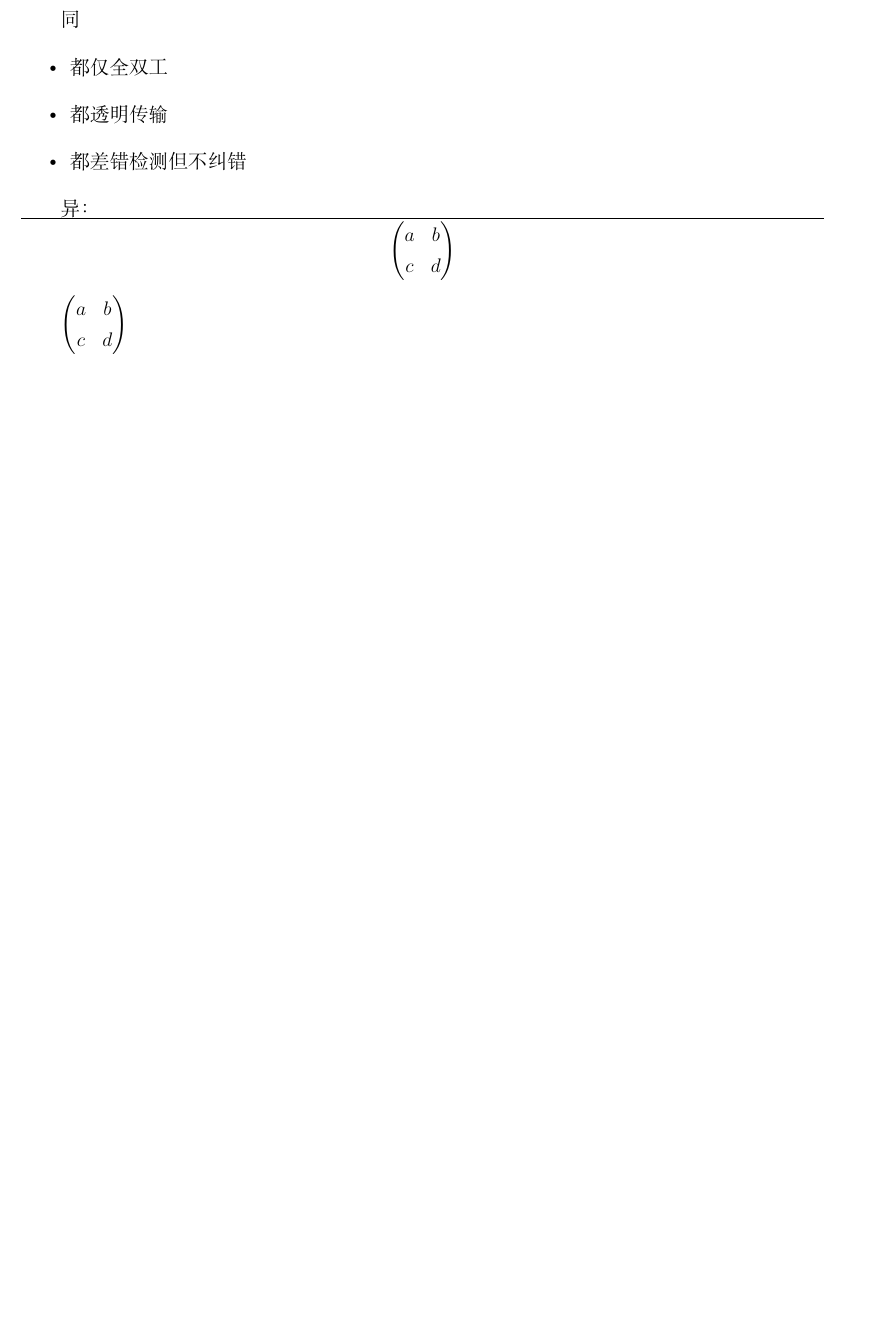
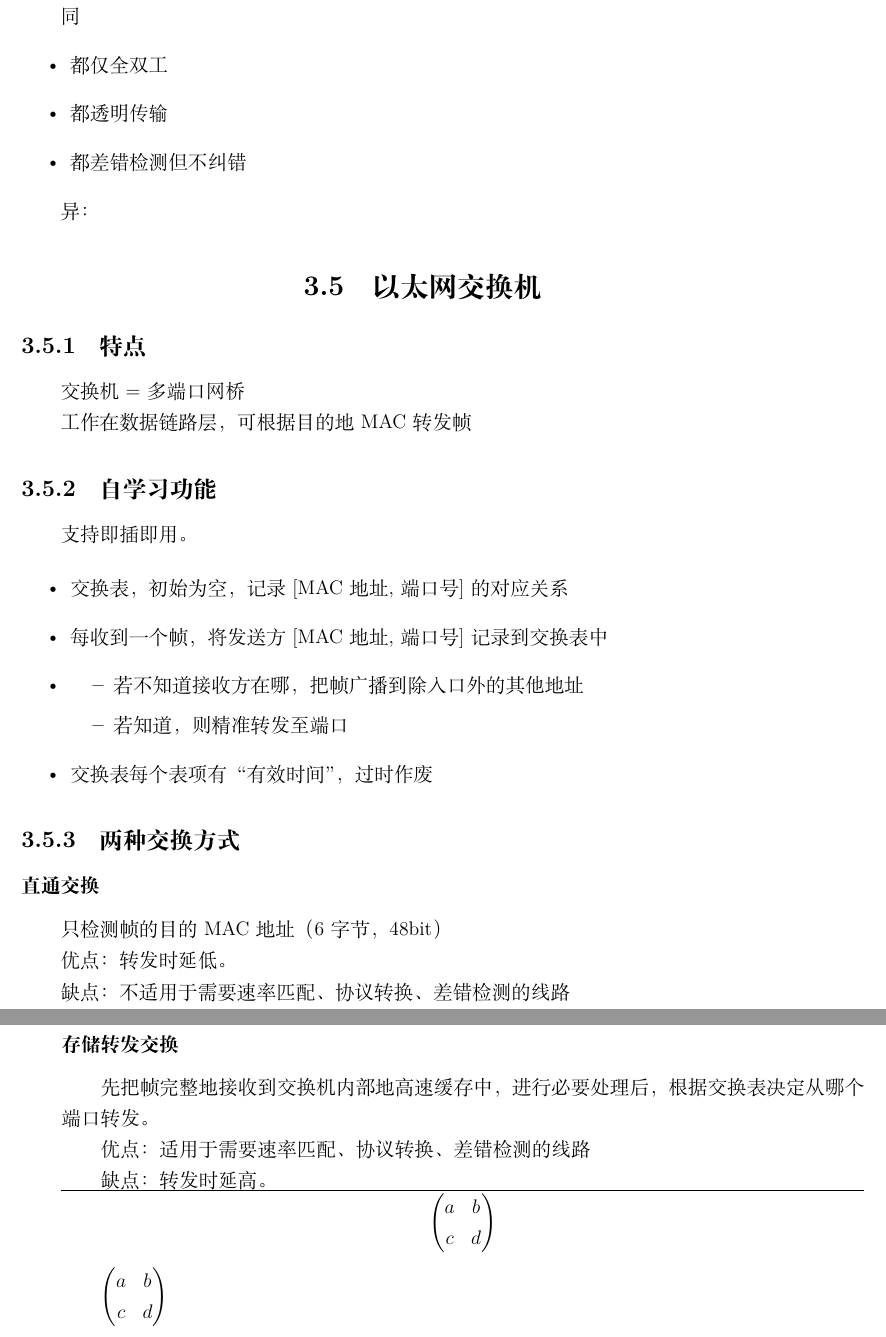
Before and after one commit to Wijkqwe/Computer_Network, a LaTeX book (main.tex, which reads chapters/数据链路层.tex): part of page 35 of 35 before the commit and two parts of pages 35 and 36 of 36 after it, the two joined at a grey line, cut so that both start at the same text, the shorter picture padded with empty space. Compiled offline with XeLaTeX.

Commit message:
以太网交换机

```diff
--- a/chapters/数据链路层.tex
+++ b/chapters/数据链路层.tex
@@ -544,3 +544,43 @@ AP通常可进行帧格式转换，可将在无线链路上传输的802.11帧格
 \end{itemize}
 
 异：
+
+
+\section{以太网交换机}
+
+\subsection{特点}
+交换机 = 多端口网桥
+
+工作在数据链路层，可根据目的地MAC转发帧
+
+
+\subsection{自学习功能}
+支持即插即用。
+
+\begin{itemize}
+    \item 交换表，初始为空，记录[MAC地址, 端口号]的对应关系
+    \item 每收到一个帧，将发送方[MAC地址, 端口号]记录到交换表中
+    \item \begin{itemize}
+        \item 若不知道接收方在哪，把帧广播到除入口外的其他地址
+        \item 若知道，则精准转发至端口
+    \end{itemize}
+    \item 交换表每个表项有“有效时间”，过时作废
+\end{itemize}
+
+
+\subsection{两种交换方式}
+
+\subsubsection{直通交换}
+只检测帧的目的MAC地址（6字节，48bit）
+
+优点：转发时延低。
+
+缺点：不适用于需要速率匹配、协议转换、差错检测的线路
+
+
+\subsubsection{存储转发交换}
+先把帧完整地接收到交换机内部地高速缓存中，进行必要处理后，根据交换表决定从哪个端口转发。
+
+优点：适用于需要速率匹配、协议转换、差错检测的线路
+
+缺点：转发时延高。
```
